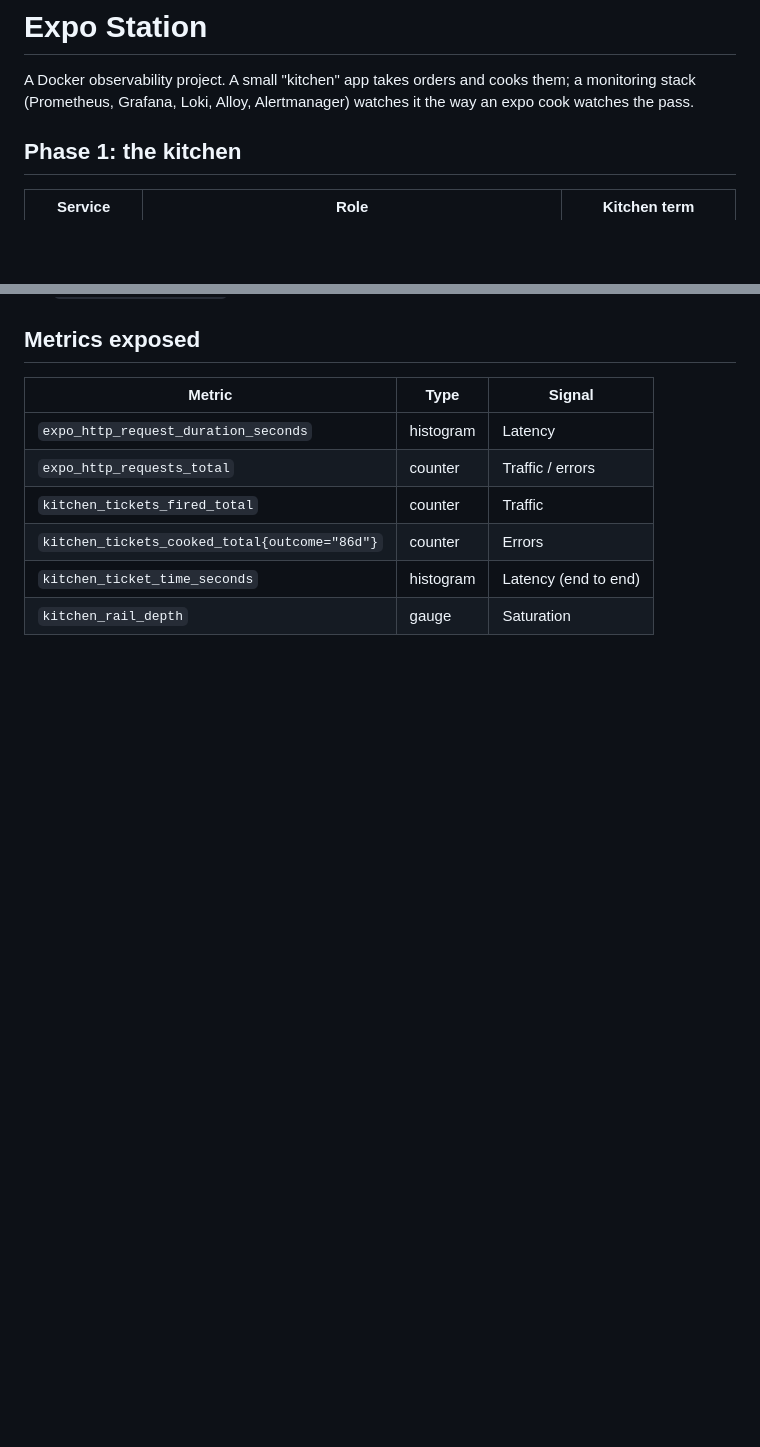
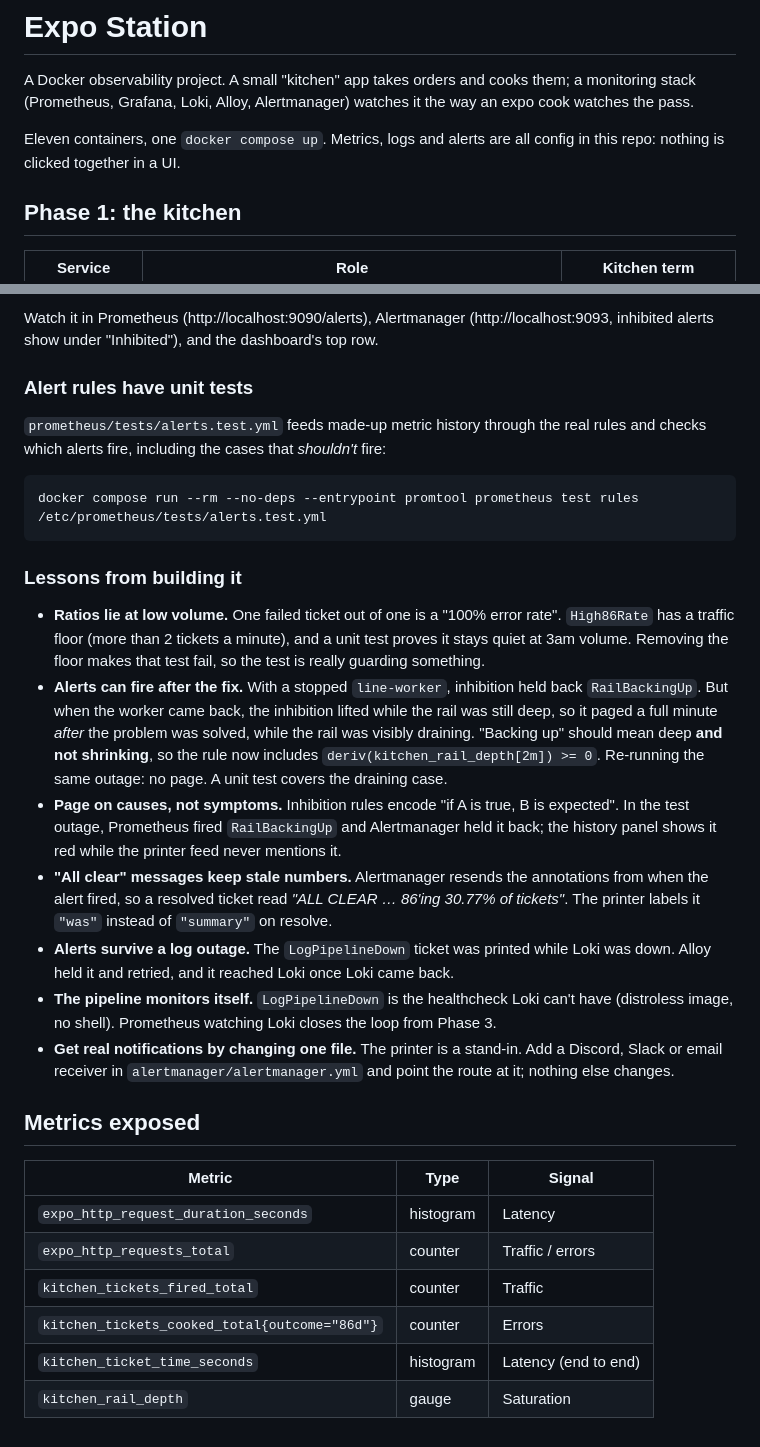
Before and after one commit to mattrshaw4/expo-station, a Markdown page: README.md, 2 parts joined by grey strips. Rendered like a GitHub page; blank space fills up the shorter version.

Commit message:
Phase 4: Alertmanager, 4 tested alert rules, inhibition, alerts dashboard row

````diff
--- a/README.md
+++ b/README.md
@@ -2,6 +2,9 @@
 
 A Docker observability project. A small "kitchen" app takes orders and cooks them; a monitoring
 stack (Prometheus, Grafana, Loki, Alloy, Alertmanager) watches it the way an expo cook watches the pass.
+
+Eleven containers, one `docker compose up`. Metrics, logs and alerts are all config in this repo:
+nothing is clicked together in a UI.
 
 ## Phase 1: the kitchen
 
@@ -146,3 +194,39 @@ sum by (dish) (count_over_time({service="line-worker"} |= "86'd" [5m]))   # 86s
+Watch it in Prometheus (http://localhost:9090/alerts), Alertmanager (http://localhost:9093,
+inhibited alerts show under "Inhibited"), and the dashboard's top row.
+
+### Alert rules have unit tests
+
+`prometheus/tests/alerts.test.yml` feeds made-up metric history through the real rules and checks
+which alerts fire, including the cases that *shouldn't* fire:
+
+```bash
+docker compose run --rm --no-deps --entrypoint promtool prometheus test rules /etc/prometheus/tests/alerts.test.yml
+```
+
+### Lessons from building it
+
+- **Ratios lie at low volume.** One failed ticket out of one is a "100% error rate". `High86Rate`
+  has a traffic floor (more than 2 tickets a minute), and a unit test proves it stays quiet at
+  3am volume. Removing the floor makes that test fail, so the test is really guarding something.
+- **Alerts can fire after the fix.** With a stopped `line-worker`, inhibition held back
+  `RailBackingUp`. But when the worker came back, the inhibition lifted while the rail was
+  still deep, so it paged a full minute *after* the problem was solved, while the rail was
+  visibly draining. "Backing up" should mean deep **and not shrinking**, so the rule now
+  includes `deriv(kitchen_rail_depth[2m]) >= 0`. Re-running the same outage: no page. A unit
+  test covers the draining case.
+- **Page on causes, not symptoms.** Inhibition rules encode "if A is true, B is expected".
+  In the test outage, Prometheus fired `RailBackingUp` and Alertmanager held it back; the history
+  panel shows it red while the printer feed never mentions it.
+- **"All clear" messages keep stale numbers.** Alertmanager resends the annotations from when the
+  alert fired, so a resolved ticket read *"ALL CLEAR … 86'ing 30.77% of tickets"*. The printer
+  labels it `"was"` instead of `"summary"` on resolve.
+- **Alerts survive a log outage.** The `LogPipelineDown` ticket was printed while Loki was down.
+  Alloy held it and retried, and it reached Loki once Loki came back.
+- **The pipeline monitors itself.** `LogPipelineDown` is the healthcheck Loki can't have (distroless
+  image, no shell). Prometheus watching Loki closes the loop from Phase 3.
+- **Get real notifications by changing one file.** The printer is a stand-in. Add a Discord, Slack
+  or email receiver in `alertmanager/alertmanager.yml` and point the route at it; nothing else changes.
+
 ## Metrics exposed
 
 | Metric | Type | Signal |
````
Also changed, not shown: other parts of README.md (+45 -0 lines), docs/phase4-dashboard.png (added), 10 other files.
